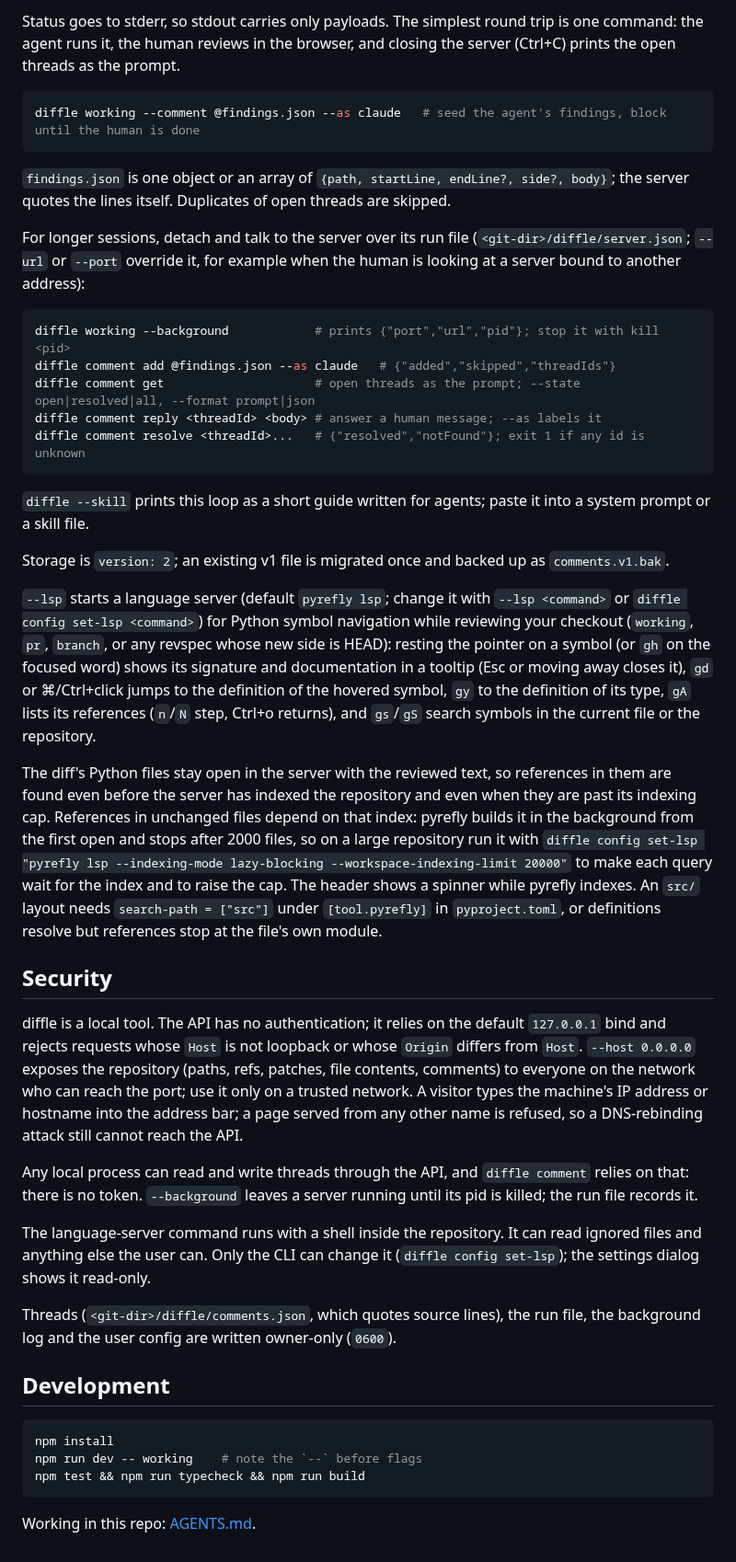
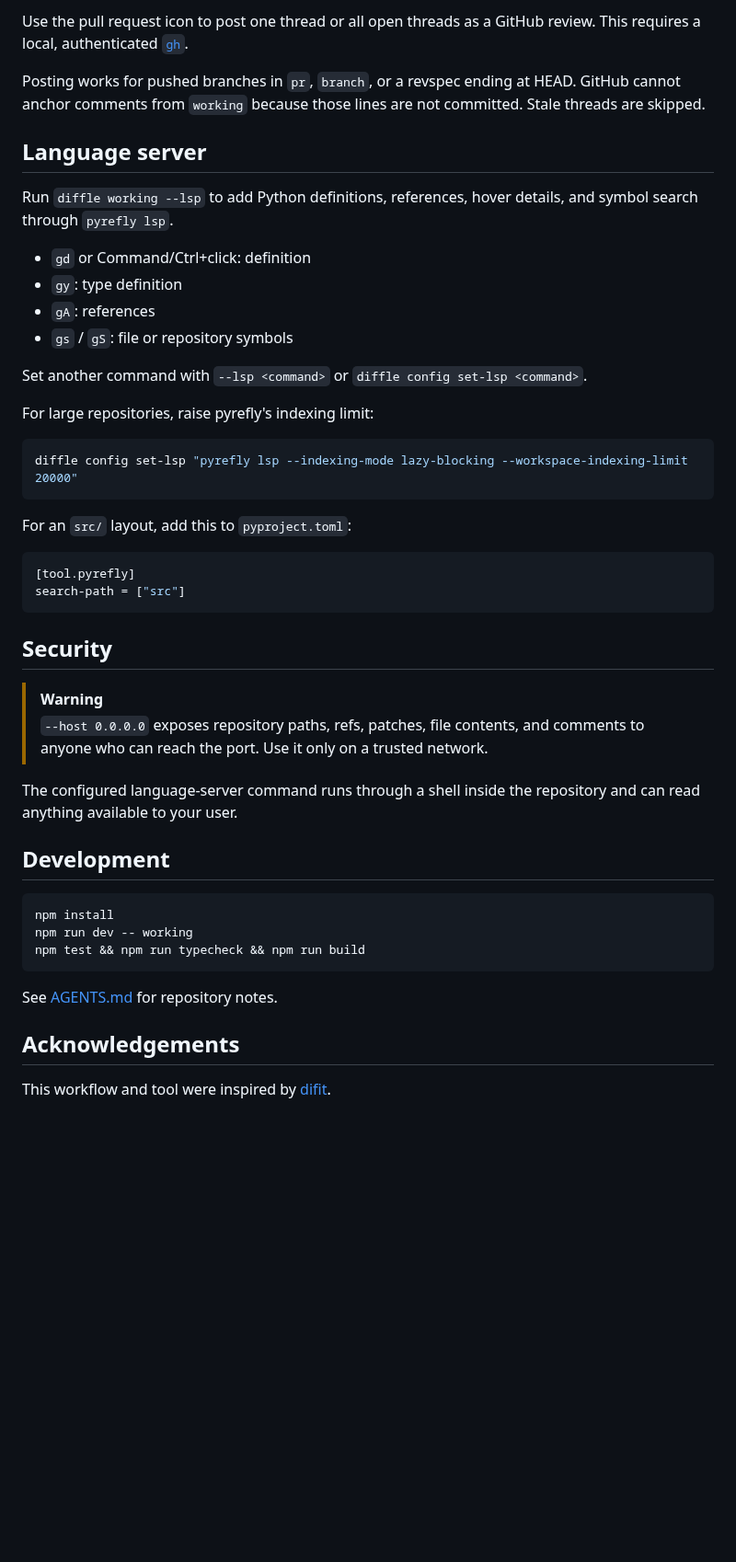
Before and after one commit to moritzwilksch/diffle, a Markdown page: README.md, the part around one of its changes. Shown at 92% size. Rendered like a GitHub page; blank space fills up the shorter version.

````diff
--- a/README.md
+++ b/README.md
@@ -69,78 +53,49 @@ suggestions.
 
-Status goes to stderr, so stdout carries only payloads. The simplest round trip
-is one command: the agent runs it, the human reviews in the browser, and
-closing the server (Ctrl+C) prints the open threads as the prompt.
+Use the pull request icon to post one thread or all open threads as a GitHub review. This requires a local, authenticated [`gh`](https://cli.github.com/).
+
+Posting works for pushed branches in `pr`, `branch`, or a revspec ending at HEAD. GitHub cannot anchor comments from `working` because those lines are not committed. Stale threads are skipped.
+
+## Language server
+
+Run `diffle working --lsp` to add Python definitions, references, hover details, and symbol search through `pyrefly lsp`.
+
+- `gd` or Command/Ctrl+click: definition
+- `gy`: type definition
+- `gA`: references
+- `gs` / `gS`: file or repository symbols
+
+Set another command with `--lsp <command>` or `diffle config set-lsp <command>`.
+
+For large repositories, raise pyrefly's indexing limit:
 
 ```bash
-diffle working --comment @findings.json --as claude   # seed the agent's findings, block until the human is done
+diffle config set-lsp "pyrefly lsp --indexing-mode lazy-blocking --workspace-indexing-limit 20000"
 ```
 
-`findings.json` is one object or an array of `{path, startLine, endLine?, side?, body}`;
-the server quotes the lines itself. Duplicates of open threads are skipped.
+For an `src/` layout, add this to `pyproject.toml`:
 
-For longer sessions, detach and talk to the server over its run file
-(`<git-dir>/diffle/server.json`; `--url` or `--port` override it, for example
-when the human is looking at a server bound to another address):
-
-```bash
-diffle working --background            # prints {"port","url","pid"}; stop it with kill <pid>
-diffle comment add @findings.json --as claude   # {"added","skipped","threadIds"}
-diffle comment get                     # open threads as the prompt; --state open|resolved|all, --format prompt|json
-diffle comment reply <threadId> <body> # answer a human message; --as labels it
-diffle comment resolve <threadId>...   # {"resolved","notFound"}; exit 1 if any id is unknown
+```toml
+[tool.pyrefly]
+search-path = ["src"]
 ```
-
-`diffle --skill` prints this loop as a short guide written for agents; paste it
-into a system prompt or a skill file.
-
-Storage is `version: 2`; an existing v1 file is migrated once and backed up as
-`comments.v1.bak`.
-
-`--lsp` starts a language server (default `pyrefly lsp`; change it with
-`--lsp <command>` or `diffle config set-lsp <command>`) for Python symbol navigation while reviewing
-your checkout (`working`, `pr`, `branch`, or any revspec whose new side is HEAD): resting the pointer on a
-symbol (or `gh` on the focused word) shows its signature and documentation in a tooltip (Esc or moving away closes it), `gd` or ⌘/Ctrl+click jumps to the definition of the hovered
-symbol, `gy` to the definition of its type, `gA` lists its references (`n`/`N` step, Ctrl+o returns), and `gs`/`gS`
-search symbols in the current file or the repository.
-
-The diff's Python files stay open in the server with the reviewed text, so
-references in them are found even before the server has indexed the repository
-and even when they are past its indexing cap. References in unchanged files
-depend on that index: pyrefly builds it in the background from the first open
-and stops after 2000 files, so on a large repository run it with
-`diffle config set-lsp "pyrefly lsp --indexing-mode lazy-blocking --workspace-indexing-limit 20000"`
-to make each query wait for the index and to raise the cap. The header shows a
-spinner while pyrefly indexes. An `src/` layout
-needs `search-path = ["src"]` under `[tool.pyrefly]` in `pyproject.toml`, or
-definitions resolve but references stop at the file's own module.
 
 ## Security
 
-diffle is a local tool. The API has no authentication; it relies on the
-default `127.0.0.1` bind and rejects requests whose `Host` is not loopback or
-whose `Origin` differs from `Host`. `--host 0.0.0.0` exposes the repository
-(paths, refs, patches, file contents, comments) to everyone on the network who
-can reach the port; use it only on a trusted network. A visitor types the
-machine's IP address or hostname into the address bar; a page served from any
-other name is refused, so a DNS-rebinding attack still cannot reach the API.
+> [!WARNING]
+> `--host 0.0.0.0` exposes repository paths, refs, patches, file contents, and comments to anyone who can reach the port. Use it only on a trusted network.
 
-Any local process can read and write threads through the API, and
-`diffle comment` relies on that: there is no token. `--background` leaves a
-server running until its pid is killed; the run file records it.
-
-The language-server command runs with a shell inside the repository. It can
-read ignored files and anything else the user can. Only the CLI can change it
-(`diffle config set-lsp`); the settings dialog shows it read-only.
-
-Threads (`<git-dir>/diffle/comments.json`, which quotes source lines), the run
-file, the background log and the user config are written owner-only (`0600`).
+The configured language-server command runs through a shell inside the repository and can read anything available to your user.
 
 ## Development
 
 ```bash
 npm install
-npm run dev -- working    # note the `--` before flags
+npm run dev -- working
 npm test && npm run typecheck && npm run build
 ```
 
-Working in this repo: [AGENTS.md](AGENTS.md).
+See [AGENTS.md](AGENTS.md) for repository notes.
+
+## Acknowledgements
+
+This workflow and tool were inspired by [difit](https://github.com/yoshiko-pg/difit).
````
Also changed, not shown: other parts of README.md (+29 -45 lines), .github/assets/diffle-dark.png (added), .github/assets/diffle-light.png (added), 2 other files.
